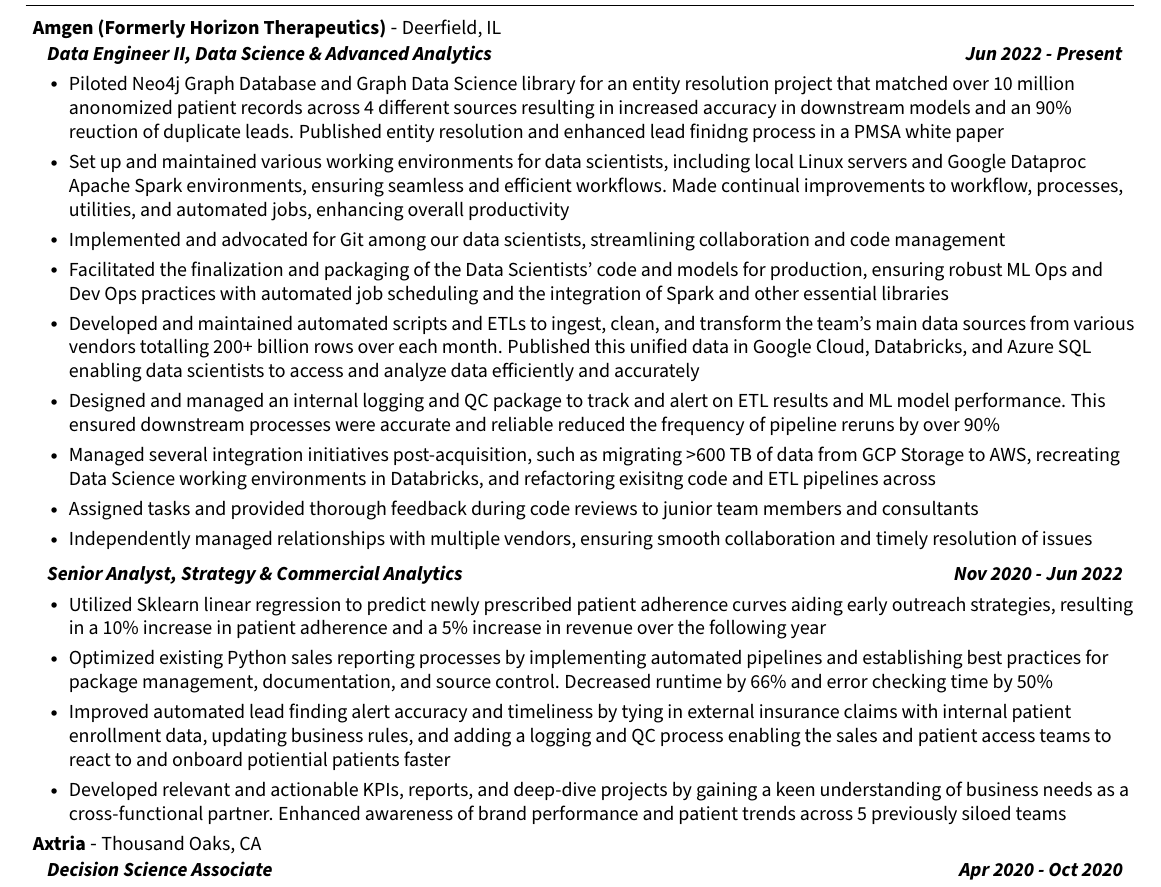
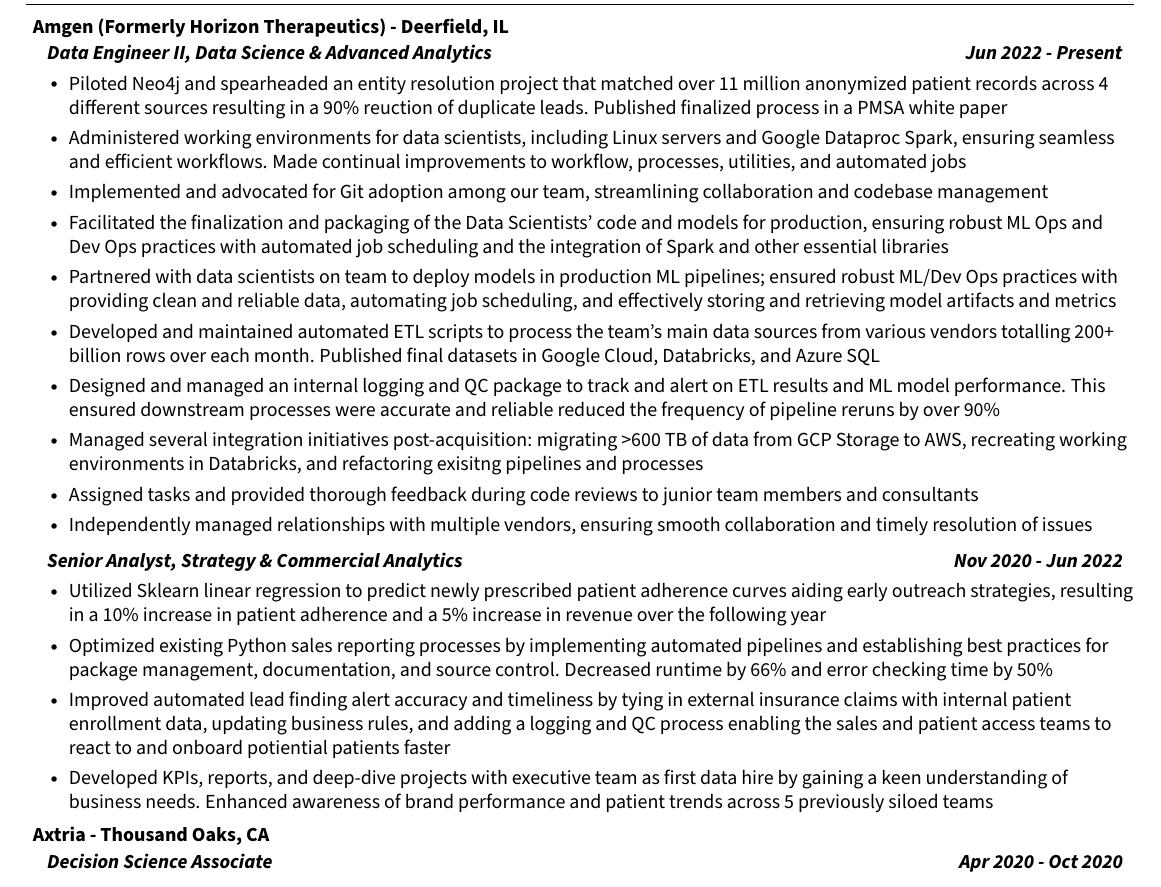
Before and after one commit to dhruvgajjar/resume, a LaTeX CV (Dhruv_Gajjar_Resume.tex): part of the page, cut so that both start at the same text. Compiled offline with pdfLaTeX.

Commit message:
Updated formatting. Fixed wording on several points

```diff
--- a/Dhruv_Gajjar_Resume.tex
+++ b/Dhruv_Gajjar_Resume.tex
@@ -75,7 +75,7 @@
   \vspace{-1pt}\item
     \begin{tabular*}{0.97\textwidth}[t]{l@{\extracolsep{\fill}}r}
       % \textbf{\small#1 - #2}
-      \textbf{\small#1} - \small#2
+      \textbf{\small#1 - \small#2}
     \end{tabular*}\vspace{-13pt}
 }
 
@@ -153,29 +153,32 @@
                 % CAR: Challenge Action Result
 
                 % Entity resolution
-                \resumeItem{Piloted Neo4j Graph Database and Graph Data Science library for an entity resolution project
-                            that matched over 10 million anonomized patient records across 4 different sources resulting
-                            in increased accuracy in downstream models and an 90\% reuction of duplicate leads. Published
-                            entity resolution and enhanced lead finidng process in a PMSA white paper}
+                \resumeItem{Piloted Neo4j and spearheaded an entity resolution project
+                            that matched over 11 million anonymized patient records across 4 different sources resulting
+                            in a 90\% reuction of duplicate leads. Published finalized process in a PMSA white paper}
+                            % entity resolution and enhanced lead finidng process in a PMSA white paper}
 
                 % Maintain servers and dev ops
-                \resumeItem{Set up and maintained various working environments for data scientists, including local
-                            Linux servers and Google Dataproc Apache Spark environments, ensuring seamless and efficient
+                \resumeItem{Administered working environments for data scientists, including Linux servers
+                            and Google Dataproc Spark, ensuring seamless and efficient
                             workflows. Made continual improvements to workflow, processes, utilities, and automated
-                            jobs, enhancing overall productivity}
+                            jobs}
 
-                \resumeItem{Implemented and advocated for Git among our data scientists, streamlining
-                            collaboration and code management}
+                \resumeItem{Implemented and advocated for Git adoption among our team, streamlining
+                            collaboration and codebase management}
 
                 \resumeItem{Facilitated the finalization and packaging of the Data Scientists' code and models for production,
                             ensuring robust ML Ops and Dev Ops practices with automated job scheduling and the integration of
                             Spark and other essential libraries}
 
+                \resumeItem{Partnered with data scientists on team to deploy models in production
+                            ML pipelines; ensured robust ML/Dev Ops practices with providing clean and reliable data,
+                            automating job scheduling, and effectively storing and retrieving model artifacts and metrics}
+
                 % automated scripts and ETLs
-                \resumeItem{Developed and maintained automated scripts and ETLs to ingest, clean, and transform the team's
+                \resumeItem{Developed and maintained automated ETL scripts to process the team's
                             main data sources from various vendors totalling 200+ billion rows over each month. Published
-                            this unified data in Google Cloud, Databricks, and Azure SQL enabling data scientists to access
-                            and analyze data efficiently and accurately}
+                            final datasets in Google Cloud, Databricks, and Azure SQL}
 
                 % Logging QC
                 \resumeItem{Designed and managed an internal logging and QC package to track and alert on ETL results and ML
@@ -183,9 +186,9 @@
                             of pipeline reruns by over 90\%}
 
                 % Integration and migration
-                \resumeItem{Managed several integration initiatives post-acquisition, such as migrating >600 TB of data from
-                            GCP Storage to AWS, recreating Data Science working environments in Databricks, and refactoring exisitng
-                            code and ETL pipelines across}
+                \resumeItem{Managed several integration initiatives post-acquisition: migrating >600 TB of data from
+                            GCP Storage to AWS, recreating working environments in Databricks, and refactoring exisitng
+                            pipelines and processes}
 
                 % Soft Skills
 
@@ -206,8 +209,8 @@
                 \resumeItem{Improved automated lead finding alert accuracy and timeliness by tying in external insurance claims
                             with internal patient enrollment data, updating business rules, and adding a logging and QC process
                             enabling the sales and patient access teams to react to and onboard potiential patients faster}
-                \resumeItem{Developed relevant and actionable KPIs, reports, and deep-dive projects by gaining a keen understanding
-                            of business needs as a cross-functional partner. Enhanced awareness of brand performance and patient
+                \resumeItem{Developed KPIs, reports, and deep-dive projects with executive team as first data hire by gaining a keen understanding
+                            of business needs. Enhanced awareness of brand performance and patient
                             trends across 5 previously siloed teams}
               \resumeItemListEnd
         \resumeSubHeadingListEnd
```
Also changed, not shown: Dhruv_Gajjar_Resume.pdf, 4 other files.
